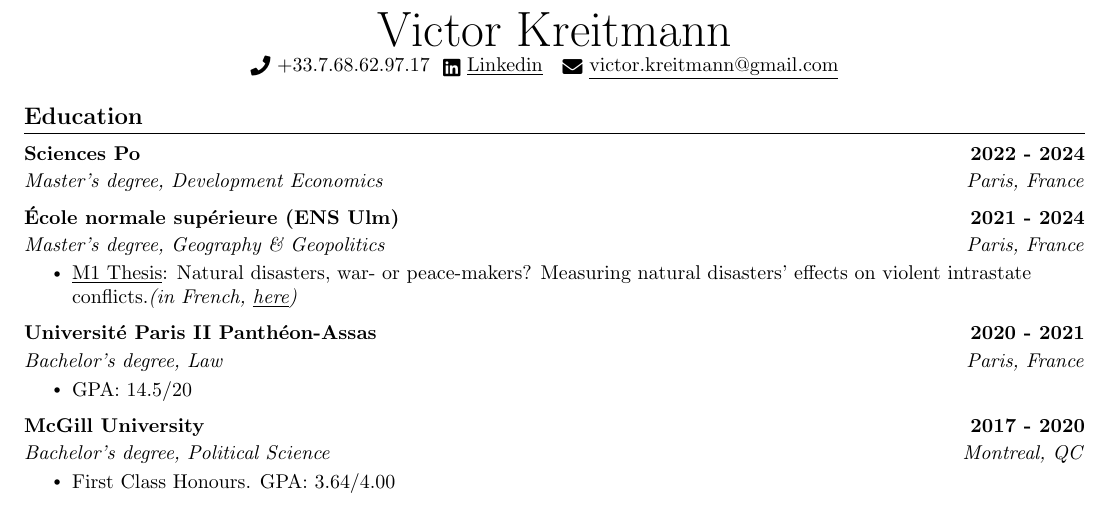
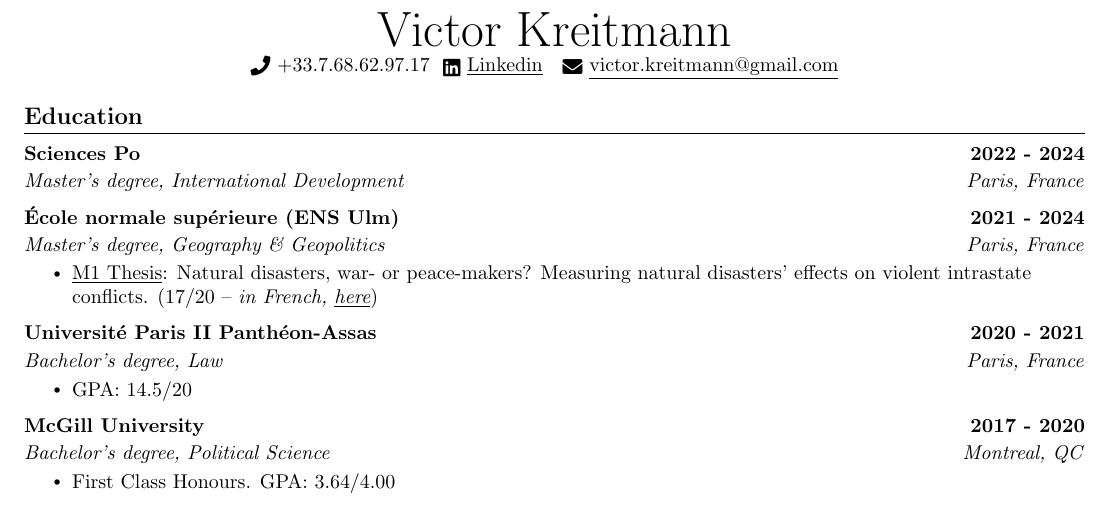
Before and after one commit to ItsMeVictor/cv-in-both-languages, a LaTeX CV (CV_eng/Kreitmann_CV_eng.tex): part of the page, cut so that both start at the same text. The pictures show the PDF file CV_eng/Kreitmann_CV_eng.pdf that the author committed with the source.

Commit message:
Just a commit

```diff
--- a/CV_eng/Kreitmann_CV_eng.tex
+++ b/CV_eng/Kreitmann_CV_eng.tex
@@ -142,13 +142,13 @@
   \resumeSubHeadingListStart
     \resumeSubheading
       {Sciences Po}{2022 - 2024}
-      {Master's degree, Development Economics}{Paris, France}
+      {Master's degree, International Development}{Paris, France}
 
       \resumeSubheading
       {École normale supérieure (ENS Ulm)}{2021 - 2024}
       {Master's degree, Geography \& Geopolitics}{Paris, France}
       \resumeItemListStart
-      \resumeItem{\underline{M1 Thesis}: Natural disasters, war- or peace-makers? Measuring natural disasters' effects on violent intrastate conflicts.\emph{(in French, \href{https://drive.google.com/file/d/1O6ke_2wZjExpSnBBnSKN7shPb0E3ZBgg/view?usp=sharing}{\underline{here}})}}
+      \resumeItem{\underline{M1 Thesis}: Natural disasters, war- or peace-makers? Measuring natural disasters' effects on violent intrastate conflicts. (17/20 – \emph{in French, \href{https://drive.google.com/file/d/1O6ke_2wZjExpSnBBnSKN7shPb0E3ZBgg/view?usp=sharing}{\underline{here}}})}
       \resumeItemListEnd
 
       \resumeSubheading
```
Also changed, not shown: CV_fr/Kreitmann_CV_fr.tex (+5 -3 lines), CV_eng/Kreitmann_CV_eng.pdf, CV_fr/Kreitmann_CV_fr.pdf, 7 other files.
